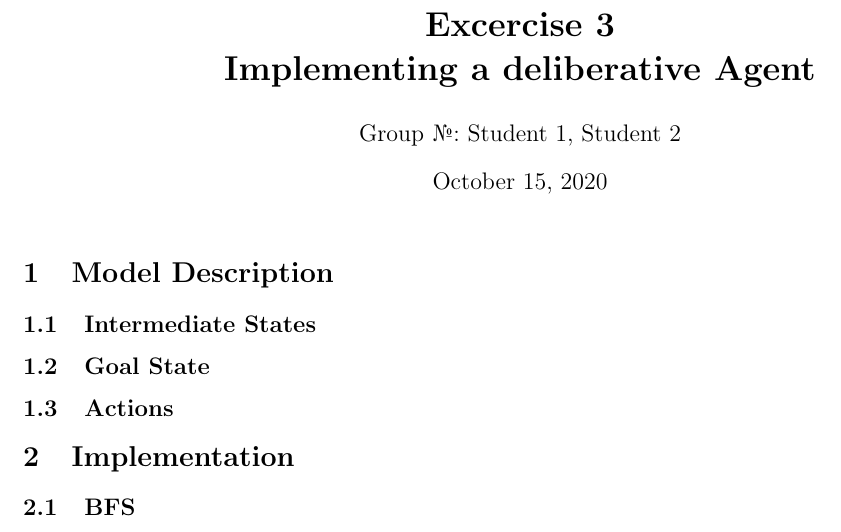
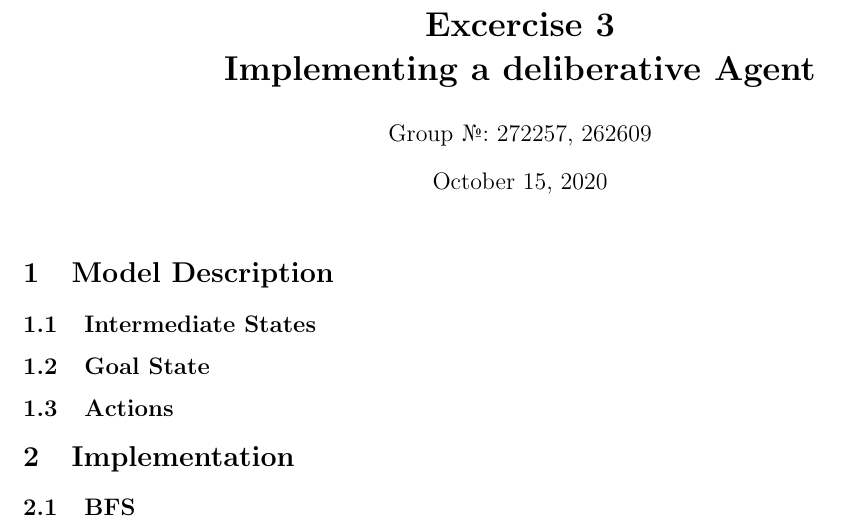
Before and after one commit to RenardDesNeiges/CS-430_3_DeliberativeAgents, a LaTeX document (doc/report_deliberative.tex): part of the page, cut so that both start at the same text. Compiled offline with pdfLaTeX.

Commit message:
Report and pdf

```diff
--- a/doc/report_deliberative.tex
+++ b/doc/report_deliberative.tex
@@ -8,7 +8,7 @@
 
 % Put your group number and names in the author field %
 \title{\bf Excercise 3\\ Implementing a deliberative Agent}
-\author{Group \textnumero : Student 1, Student 2}
+\author{Group \textnumero : 272257, 262609}
 
 
 % N.B.: The report should not be longer than 3 pages %
```
Also changed, not shown: doc/report_deliberative.pdf (added).
